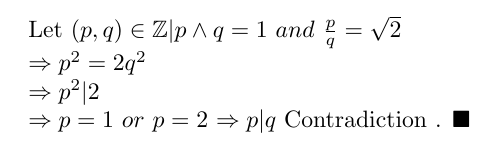
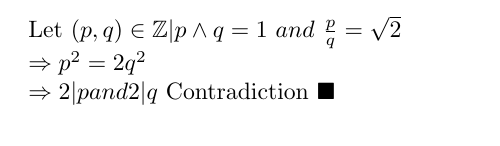
Before and after one commit to amine177/real-analysis, a LaTeX document (ch1/square-root.tex): part of the page, cut so that both start at the same text. Compiled offline with pdfLaTeX.

Commit message:
correction

```diff
--- a/ch1/square-root.tex
+++ b/ch1/square-root.tex
@@ -4,7 +4,5 @@
 \begin{document}
 \noindent Let $(p, q) \in \mathbb{Z} | p \land q = 1 \ and \ \frac{p}{q} = \sqrt{2}$\\
 $\Rightarrow p^2 = 2q^2$ \\
-$\Rightarrow p^2 | 2$\\
-$\Rightarrow p = 1 \ or \ p = 2$
-$\Rightarrow p | q $ Contradiction . $\blacksquare$
+$\Rightarrow 2 | p and 2 | q$ Contradiction $\blacksquare$\\
 \end{document}
```
Also changed, not shown: ch1/square-root.pdf.
